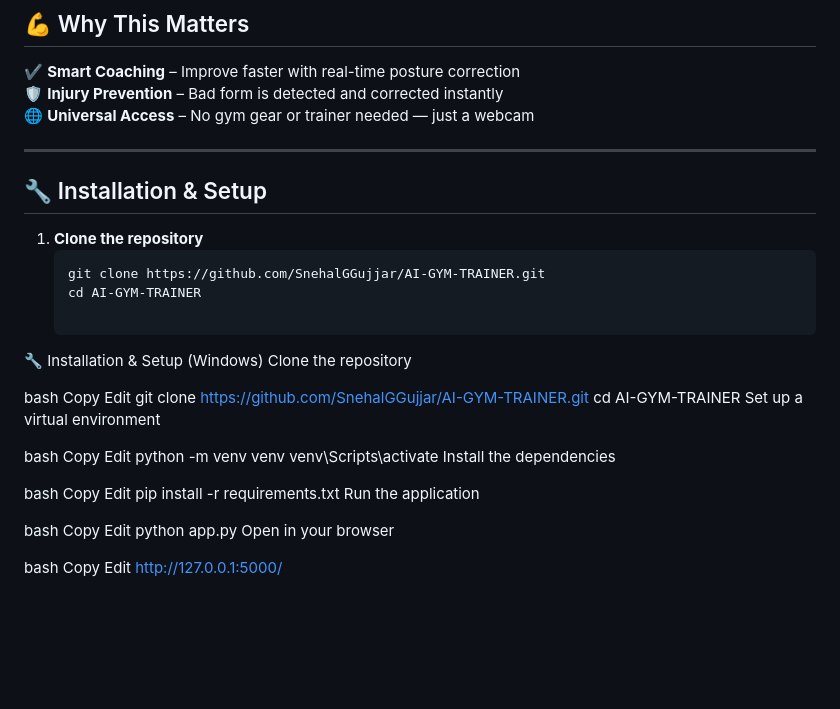
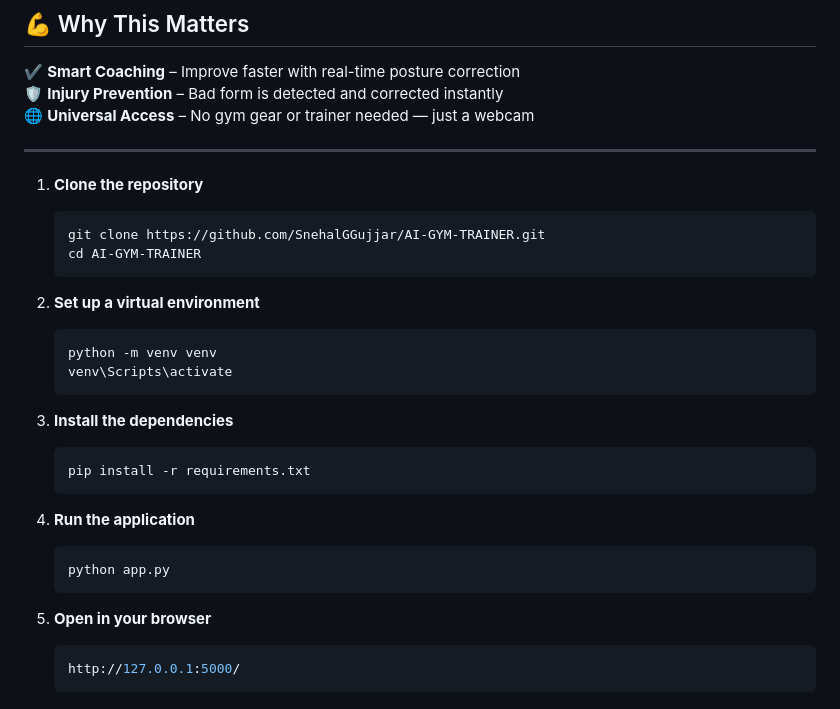
Before and after one commit to SnehalGGujjar/AI-GYM-TRAINER, a Markdown page: README.MD, the part around the change. Drawn GitHub-style; blank space fills up the shorter version.

````diff
--- a/README.MD
+++ b/README.MD
@@ -67,43 +67,30 @@ Build a cost-effective, webcam-based AI coach that can:
 
 ---
 
-## 🔧 Installation & Setup
 
 1. **Clone the repository**
    ```bash
    git clone https://github.com/SnehalGGujjar/AI-GYM-TRAINER.git
    cd AI-GYM-TRAINER
+   ```
 
-🔧 Installation & Setup (Windows)
-Clone the repository
+2. **Set up a virtual environment**
+   ```bash
+   python -m venv venv
+   venv\Scripts\activate
+   ```
 
-bash
-Copy
-Edit
-git clone https://github.com/SnehalGGujjar/AI-GYM-TRAINER.git
-cd AI-GYM-TRAINER
-Set up a virtual environment
+3. **Install the dependencies**
+   ```bash
+   pip install -r requirements.txt
+   ```
 
-bash
-Copy
-Edit
-python -m venv venv
-venv\Scripts\activate
-Install the dependencies
+4. **Run the application**
+   ```bash
+   python app.py
+   ```
 
-bash
-Copy
-Edit
-pip install -r requirements.txt
-Run the application
-
-bash
-Copy
-Edit
-python app.py
-Open in your browser
-
-bash
-Copy
-Edit
-http://127.0.0.1:5000/
+5. **Open in your browser**
+   ```bash
+   http://127.0.0.1:5000/
+   ```
````
